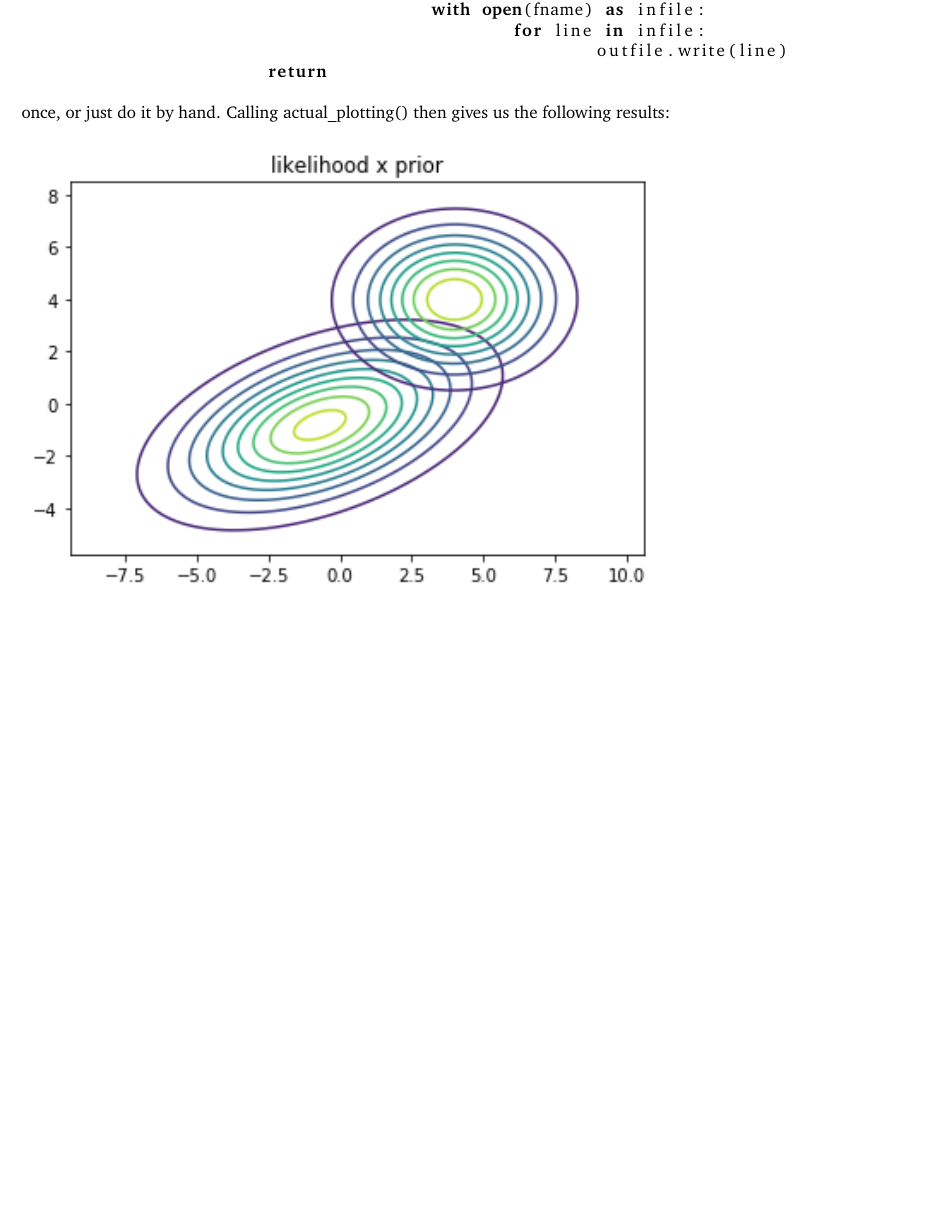
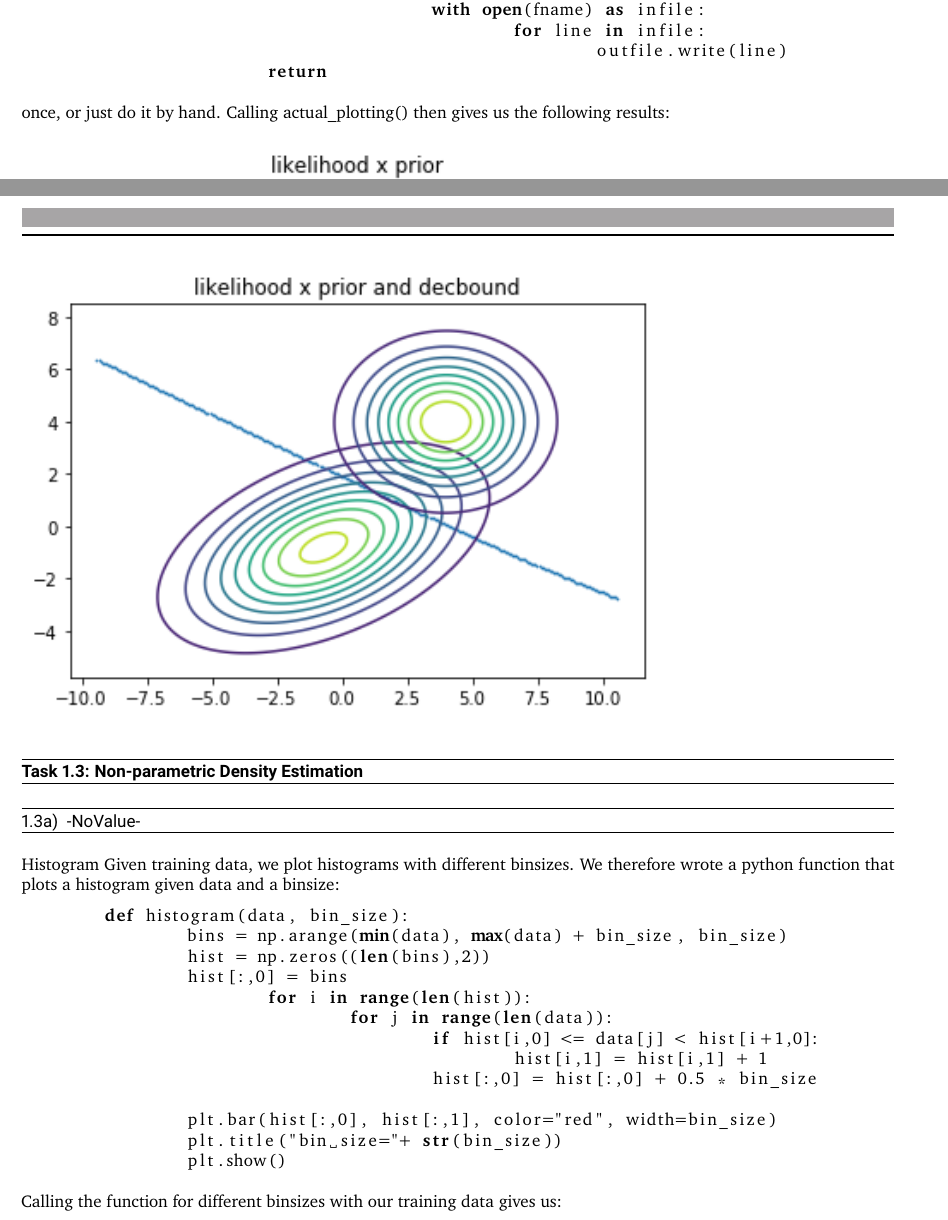
Before and after one commit to kikukik/hw2, a LaTeX problem sheet (uebung2.tex): part of page 10 of 13 before the commit and two parts of pages 10 and 13 of 14 after it, the two joined at a grey line, cut so that both start at the same text, the shorter picture padded with empty space. Compiled offline with pdfLaTeX.

Commit message:
2a added

```diff
--- a/uebung2.tex
+++ b/uebung2.tex
@@ -398,3 +398,27 @@ ngerman,
 \end{figure}
 	\end{subtask}
 	\end{task}
+\begin{task}{Non-parametric Density Estimation}
+	\begin{subtask}{Histogram}
+		Given training data, we plot histograms with different binsizes. We therefore wrote a python function that plots a histogram given data and a binsize:
+		\begin{lstlisting}[language=Python]
+	def histogram(data, bin_size):
+		bins = np.arange(min(data), max(data) + bin_size, bin_size)
+		hist = np.zeros((len(bins),2))
+		hist[:,0] = bins
+			for i in range(len(hist)):
+				for j in range(len(data)):
+					if hist[i,0] <= data[j] < hist[i+1,0]:
+						hist[i,1] = hist[i,1] + 1
+					hist[:,0] = hist[:,0] + 0.5 * bin_size
+
+		plt.bar(hist[:,0], hist[:,1], color="red", width=bin_size)
+		plt.title("bin size="+ str(bin_size))
+		plt.show()
+		\end{lstlisting}
+		Calling the function for different binsizes with our training data gives us:
+		\begin{figure}[H]
+		\includegraphics[width=0.5\textwidth]{h002.png}
+		\includegraphics[width=0.5\textwidth]{h05.png}\end{figure} \begin{figure}[H]
+		\includegraphics[width=0.5\textwidth]{h2.png}
+\end{figure}
```
Also changed, not shown: h002.png (added), h05.png (added), h2.png (added), uebung2.pdf, uebung2.tex (3 more changed lines), 4 other files.
